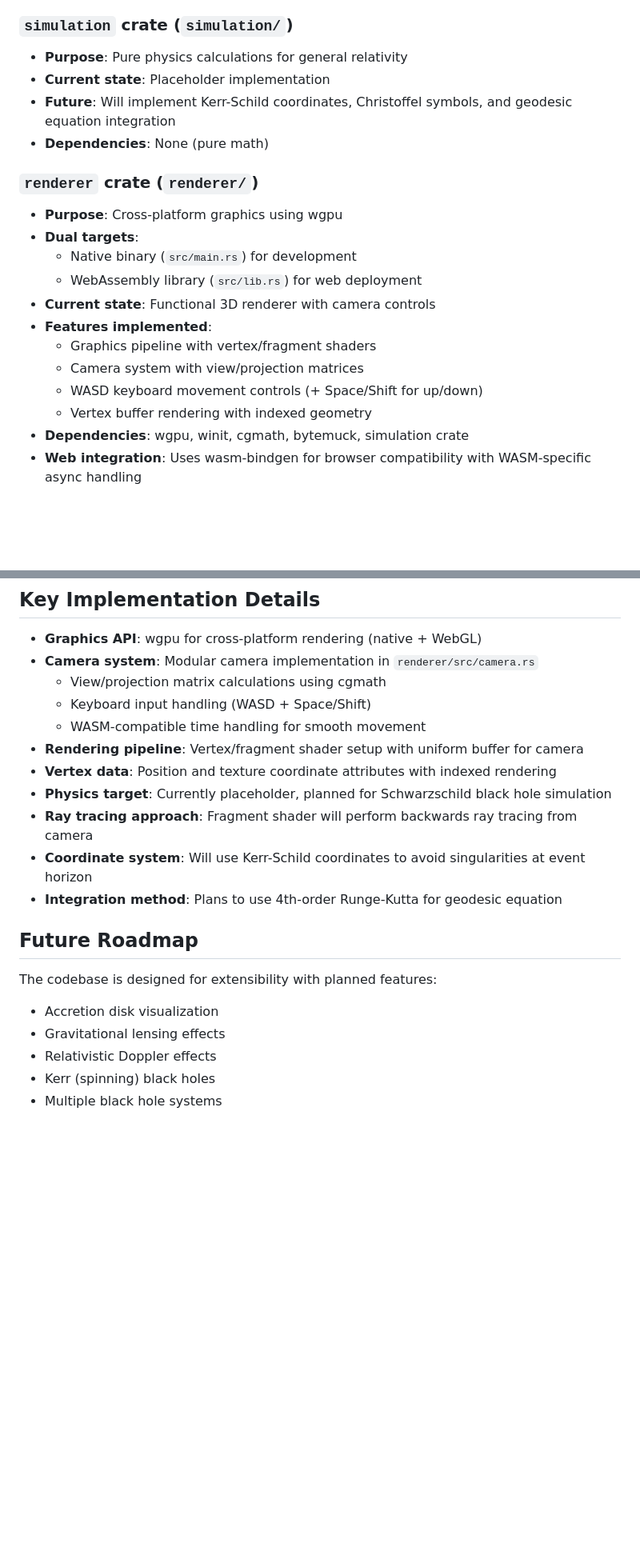
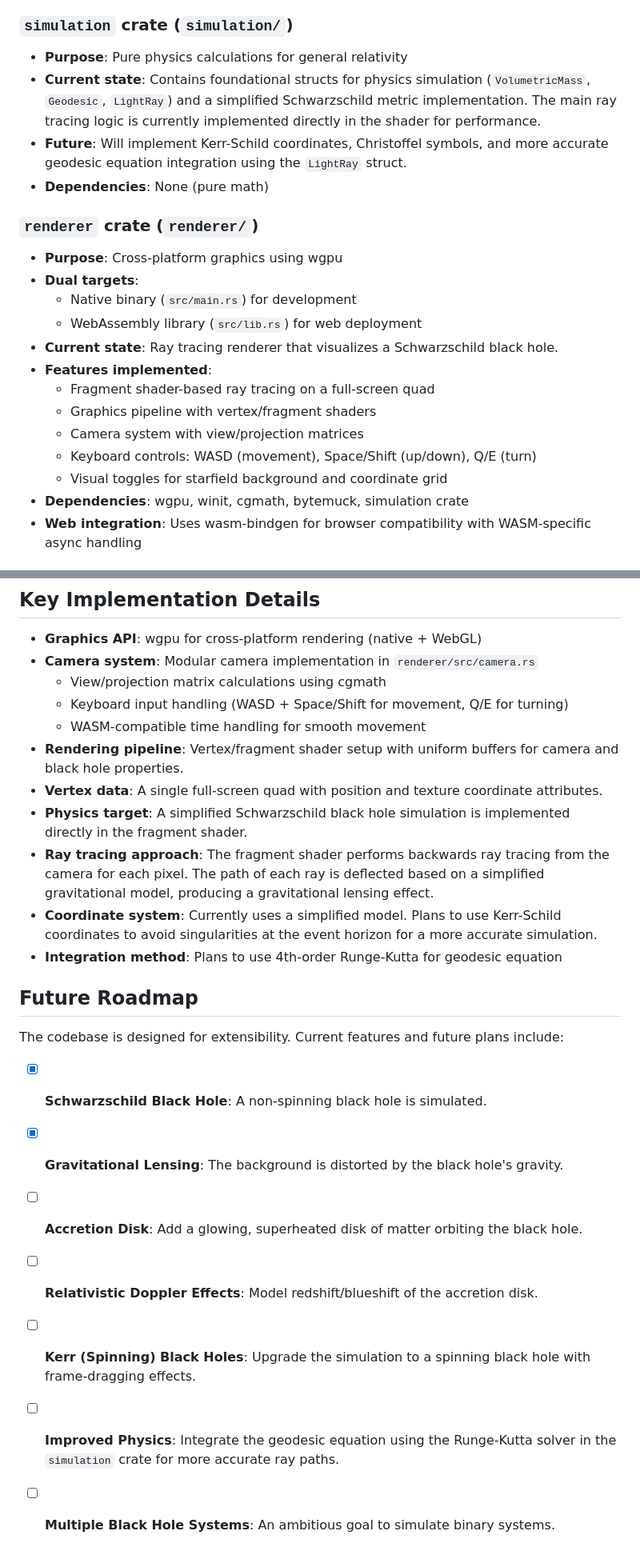
Before and after one commit to james-ralph8555/black-hole-laboratory, a Markdown page: CLAUDE.md, 2 parts joined by grey strips. Shown at 80% size. GitHub-like rendering; blank space fills up the shorter version.

```diff
--- a/CLAUDE.md
+++ b/CLAUDE.md
@@ -33,8 +33,8 @@ The project is a Rust workspace with clear separation of concerns:
 
 ### `simulation` crate (`simulation/`)
 - **Purpose**: Pure physics calculations for general relativity
-- **Current state**: Placeholder implementation
-- **Future**: Will implement Kerr-Schild coordinates, Christoffel symbols, and geodesic equation integration
+- **Current state**: Contains foundational structs for physics simulation (`VolumetricMass`, `Geodesic`, `LightRay`) and a simplified Schwarzschild metric implementation. The main ray tracing logic is currently implemented directly in the shader for performance.
+- **Future**: Will implement Kerr-Schild coordinates, Christoffel symbols, and more accurate geodesic equation integration using the `LightRay` struct.
 - **Dependencies**: None (pure math)
 
 ### `renderer` crate (`renderer/`)
@@ -42,12 +42,13 @@ The project is a Rust workspace with clear separation of concerns:
 - **Dual targets**:
   - Native binary (`src/main.rs`) for development
   - WebAssembly library (`src/lib.rs`) for web deployment
-- **Current state**: Functional 3D renderer with camera controls
+- **Current state**: Ray tracing renderer that visualizes a Schwarzschild black hole.
 - **Features implemented**:
+  - Fragment shader-based ray tracing on a full-screen quad
   - Graphics pipeline with vertex/fragment shaders
   - Camera system with view/projection matrices
-  - WASD keyboard movement controls (+ Space/Shift for up/down)
-  - Vertex buffer rendering with indexed geometry
+  - Keyboard controls: WASD (movement), Space/Shift (up/down), Q/E (turn)
+  - Visual toggles for starfield background and coordinate grid
 - **Dependencies**: wgpu, winit, cgmath, bytemuck, simulation crate
 - **Web integration**: Uses wasm-bindgen for browser compatibility with WASM-specific async handling
 
@@ -67,20 +68,22 @@ The project uses Nix flakes for reproducible development environments:
 - **Graphics API**: wgpu for cross-platform rendering (native + WebGL)
 - **Camera system**: Modular camera implementation in `renderer/src/camera.rs`
   - View/projection matrix calculations using cgmath
-  - Keyboard input handling (WASD + Space/Shift)
+  - Keyboard input handling (WASD + Space/Shift for movement, Q/E for turning)
   - WASM-compatible time handling for smooth movement
-- **Rendering pipeline**: Vertex/fragment shader setup with uniform buffer for camera
-- **Vertex data**: Position and texture coordinate attributes with indexed rendering
-- **Physics target**: Currently placeholder, planned for Schwarzschild black hole simulation
-- **Ray tracing approach**: Fragment shader will perform backwards ray tracing from camera
-- **Coordinate system**: Will use Kerr-Schild coordinates to avoid singularities at event horizon
+- **Rendering pipeline**: Vertex/fragment shader setup with uniform buffers for camera and black hole properties.
+- **Vertex data**: A single full-screen quad with position and texture coordinate attributes.
+- **Physics target**: A simplified Schwarzschild black hole simulation is implemented directly in the fragment shader.
+- **Ray tracing approach**: The fragment shader performs backwards ray tracing from the camera for each pixel. The path of each ray is deflected based on a simplified gravitational model, producing a gravitational lensing effect.
+- **Coordinate system**: Currently uses a simplified model. Plans to use Kerr-Schild coordinates to avoid singularities at the event horizon for a more accurate simulation.
 - **Integration method**: Plans to use 4th-order Runge-Kutta for geodesic equation
 
 ## Future Roadmap
 
-The codebase is designed for extensibility with planned features:
-- Accretion disk visualization
-- Gravitational lensing effects
-- Relativistic Doppler effects
-- Kerr (spinning) black holes
-- Multiple black hole systems
+The codebase is designed for extensibility. Current features and future plans include:
+- [x] **Schwarzschild Black Hole**: A non-spinning black hole is simulated.
+- [x] **Gravitational Lensing**: The background is distorted by the black hole's gravity.
+- [ ] **Accretion Disk**: Add a glowing, superheated disk of matter orbiting the black hole.
+- [ ] **Relativistic Doppler Effects**: Model redshift/blueshift of the accretion disk.
+- [ ] **Kerr (Spinning) Black Holes**: Upgrade the simulation to a spinning black hole with frame-dragging effects.
+- [ ] **Improved Physics**: Integrate the geodesic equation using the Runge-Kutta solver in the `simulation` crate for more accurate ray paths.
+- [ ] **Multiple Black Hole Systems**: An ambitious goal to simulate binary systems.
```
Also changed, not shown: README.md (+26 -25 lines).
